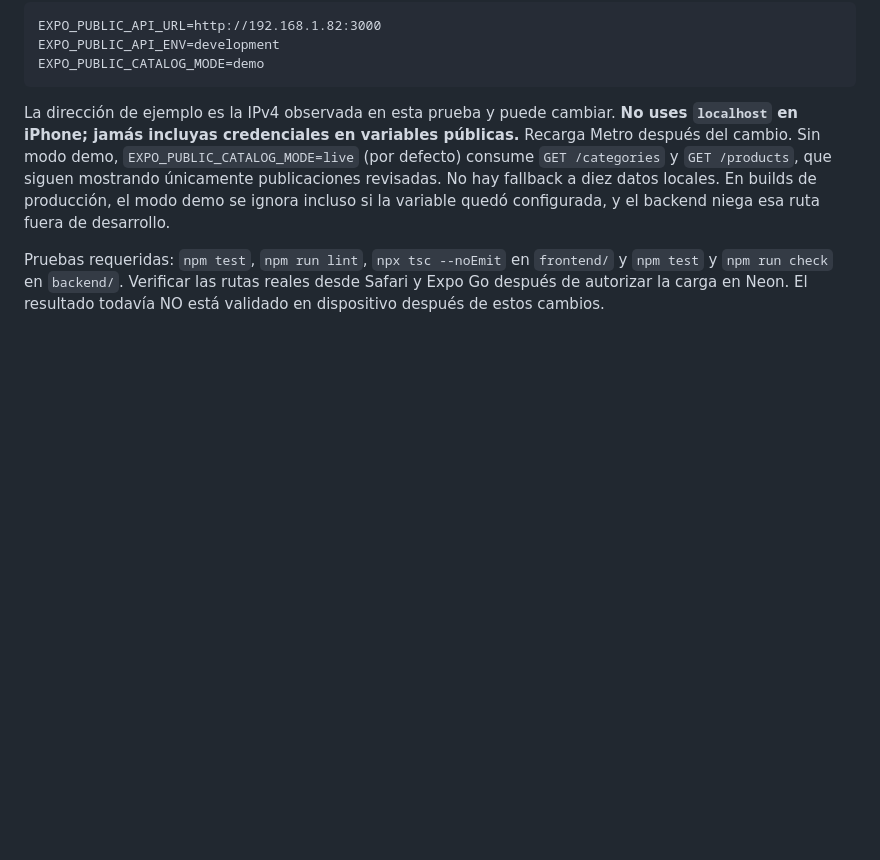
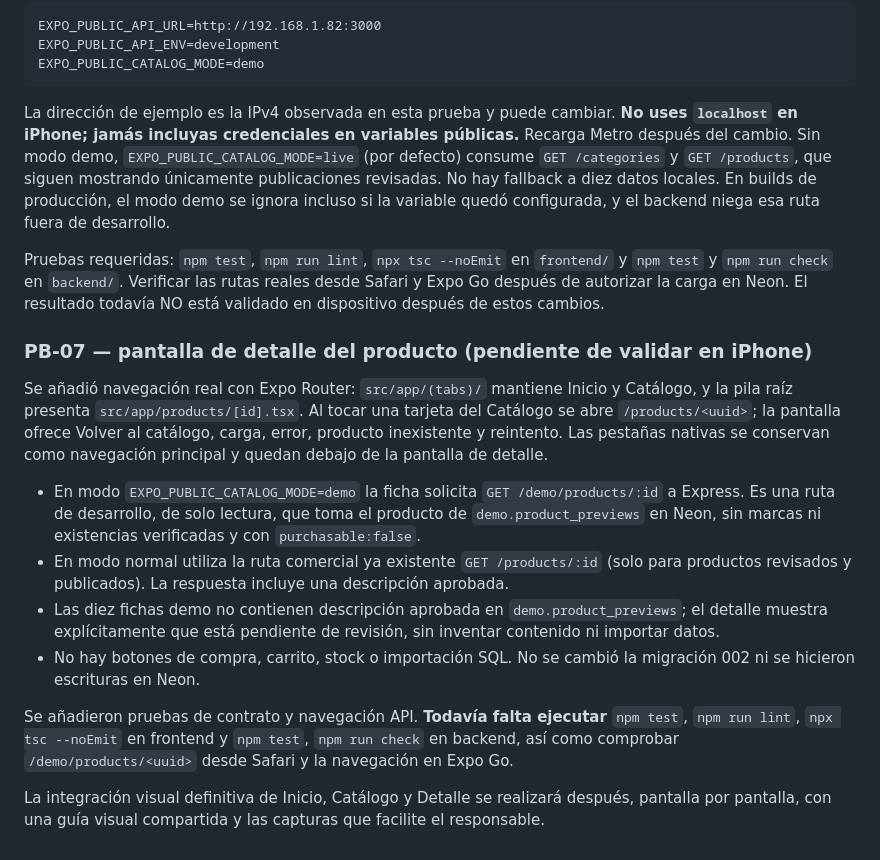
Before and after one commit to eduardohgo/La-Pape-Mobile, a Markdown page: frontend/README.md, the part around the change. GitHub-like rendering; blank space fills up the shorter version.

Commit message:
docs(pb07): record product details route, API, pending device validation

```diff
--- a/frontend/README.md
+++ b/frontend/README.md
@@ -178,3 +178,35 @@ Pruebas requeridas: `npm test`, `npm run lint`, `npx tsc --noEmit` en
 `frontend/` y `npm test` y `npm run check` en `backend/`. Verificar las rutas
 reales desde Safari y Expo Go después de autorizar la carga en Neon. El
 resultado todavía NO está validado en dispositivo después de estos cambios.
+
+
+### PB-07 — pantalla de detalle del producto (pendiente de validar en iPhone)
+
+Se añadió navegación real con Expo Router: `src/app/(tabs)/` mantiene
+Inicio y Catálogo, y la pila raíz presenta `src/app/products/[id].tsx`.
+Al tocar una tarjeta del Catálogo se abre `/products/<uuid>`; la pantalla
+ofrece Volver al catálogo, carga, error, producto inexistente y reintento.
+Las pestañas nativas se conservan como navegación principal y quedan
+debajo de la pantalla de detalle.
+
+- En modo `EXPO_PUBLIC_CATALOG_MODE=demo` la ficha solicita
+  `GET /demo/products/:id` a Express. Es una ruta de desarrollo, de solo
+  lectura, que toma el producto de `demo.product_previews` en Neon,
+  sin marcas ni existencias verificadas y con `purchasable:false`.
+- En modo normal utiliza la ruta comercial ya existente
+  `GET /products/:id` (solo para productos revisados y publicados).
+  La respuesta incluye una descripción aprobada.
+- Las diez fichas demo no contienen descripción aprobada en
+  `demo.product_previews`; el detalle muestra explícitamente que está
+  pendiente de revisión, sin inventar contenido ni importar datos.
+- No hay botones de compra, carrito, stock o importación SQL.
+  No se cambió la migración 002 ni se hicieron escrituras en Neon.
+
+Se añadieron pruebas de contrato y navegación API. **Todavía falta ejecutar**
+`npm test`, `npm run lint`, `npx tsc --noEmit` en frontend
+y `npm test`, `npm run check` en backend, así como comprobar
+`/demo/products/<uuid>` desde Safari y la navegación en Expo Go.
+
+La integración visual definitiva de Inicio, Catálogo y Detalle se realizará
+después, pantalla por pantalla, con una guía visual compartida y las capturas
+que facilite el responsable.
```
